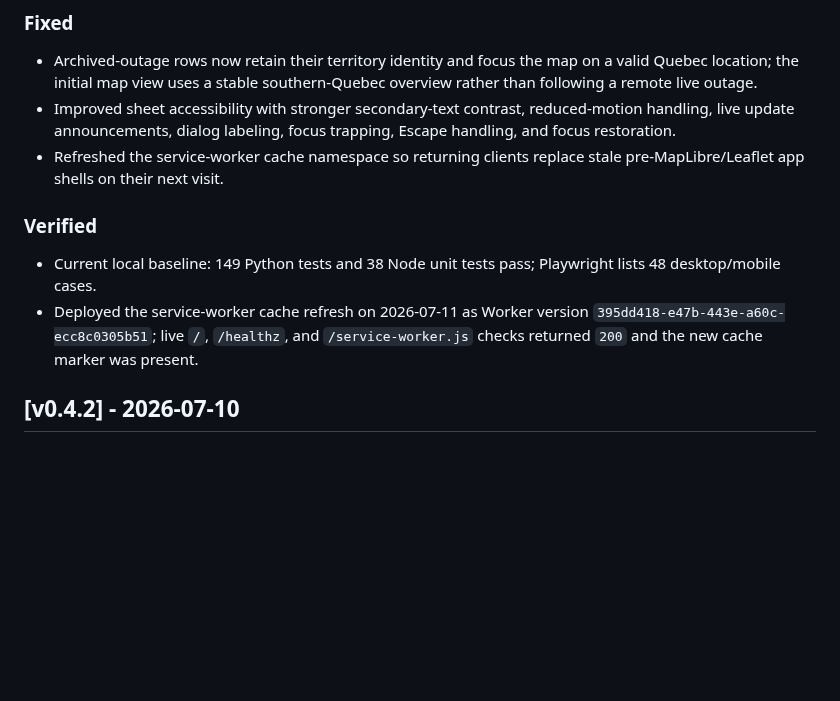
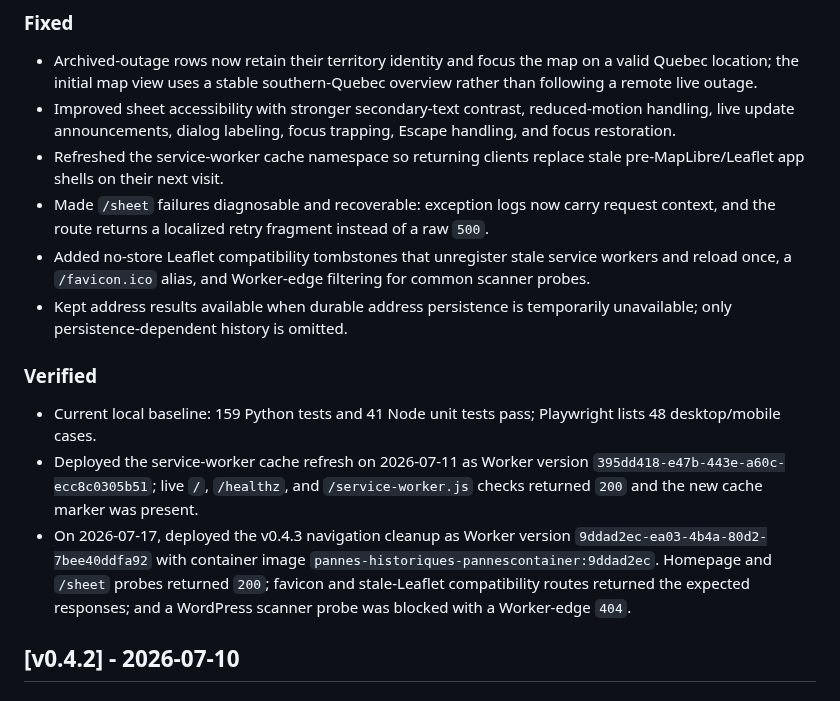
Before and after one commit to dlq/pannes-historiques, a Markdown page: CHANGELOG.md, the part around the change. GitHub-like rendering; blank space fills up the shorter version.

Commit message:
Record v0.4.3 navigation cleanup deployment

```diff
--- a/CHANGELOG.md
+++ b/CHANGELOG.md
@@ -24,11 +24,15 @@ Keep active execution state in `PLANS.md` and source/evidence research in `NOTES
 - Archived-outage rows now retain their territory identity and focus the map on a valid Quebec location; the initial map view uses a stable southern-Quebec overview rather than following a remote live outage.
 - Improved sheet accessibility with stronger secondary-text contrast, reduced-motion handling, live update announcements, dialog labeling, focus trapping, Escape handling, and focus restoration.
 - Refreshed the service-worker cache namespace so returning clients replace stale pre-MapLibre/Leaflet app shells on their next visit.
+- Made `/sheet` failures diagnosable and recoverable: exception logs now carry request context, and the route returns a localized retry fragment instead of a raw `500`.
+- Added no-store Leaflet compatibility tombstones that unregister stale service workers and reload once, a `/favicon.ico` alias, and Worker-edge filtering for common scanner probes.
+- Kept address results available when durable address persistence is temporarily unavailable; only persistence-dependent history is omitted.
 
 ### Verified
 
-- Current local baseline: 149 Python tests and 38 Node unit tests pass; Playwright lists 48 desktop/mobile cases.
+- Current local baseline: 159 Python tests and 41 Node unit tests pass; Playwright lists 48 desktop/mobile cases.
 - Deployed the service-worker cache refresh on 2026-07-11 as Worker version `395dd418-e47b-443e-a60c-ecc8c0305b51`; live `/`, `/healthz`, and `/service-worker.js` checks returned `200` and the new cache marker was present.
+- On 2026-07-17, deployed the v0.4.3 navigation cleanup as Worker version `9ddad2ec-ea03-4b4a-80d2-7bee40ddfa92` with container image `pannes-historiques-pannescontainer:9ddad2ec`. Homepage and `/sheet` probes returned `200`; favicon and stale-Leaflet compatibility routes returned the expected responses; and a WordPress scanner probe was blocked with a Worker-edge `404`.
 
 ## [v0.4.2] - 2026-07-10
 
```
Also changed, not shown: NOTES.md (+7 -0 lines), PLANS.md (+4 -2 lines).
